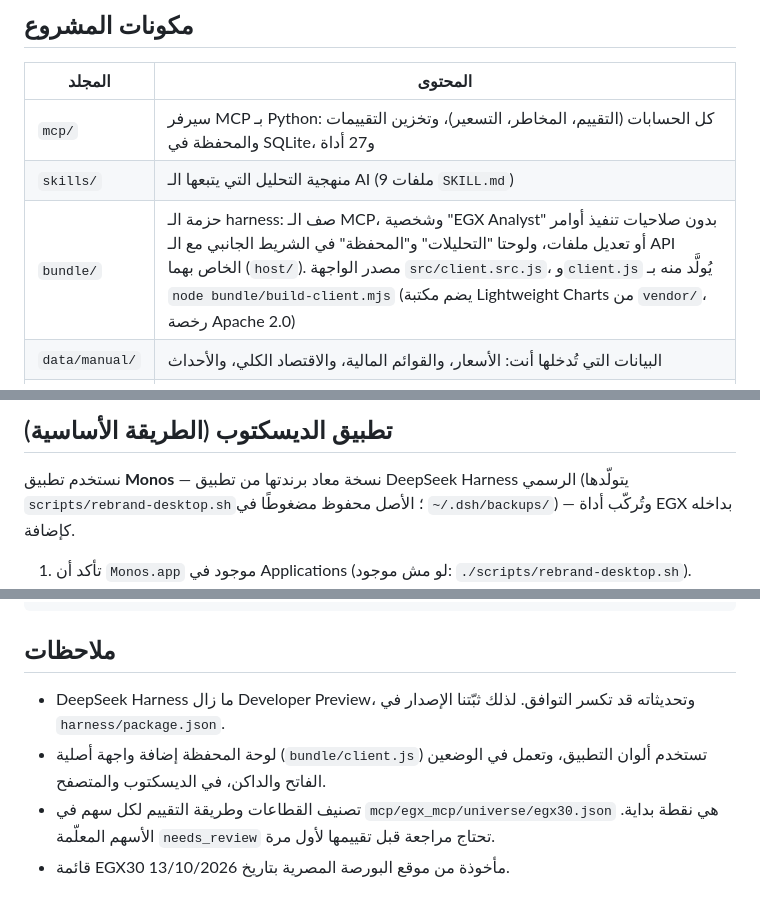
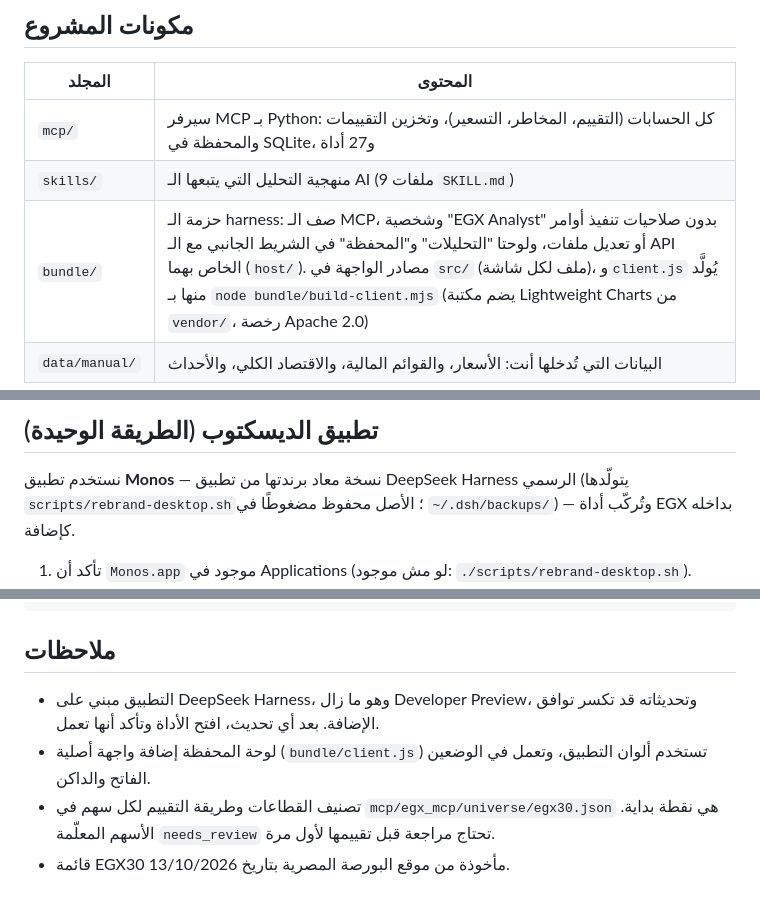
Before and after one commit to Yassen0-0/egx-tool, a Markdown page: README.md, 3 parts joined by grey strips. Drawn GitHub-style.

````diff
--- a/README.md
+++ b/README.md
@@ -16,5 +16,5 @@
 |---|---|
 | `mcp/` | سيرفر MCP بـ Python: كل الحسابات (التقييم، المخاطر، التسعير)، وتخزين التقييمات والمحفظة في SQLite، و27 أداة |
 | `skills/` | منهجية التحليل التي يتبعها الـ AI (9 ملفات `SKILL.md`) |
-| `bundle/` | حزمة الـ harness: صف الـ MCP، وشخصية "EGX Analyst" بدون صلاحيات تنفيذ أوامر أو تعديل ملفات، ولوحتا "التحليلات" و"المحفظة" في الشريط الجانبي مع الـ API الخاص بهما (`host/`). مصدر الواجهة `src/client.src.js`، و`client.js` يُولَّد منه بـ `node bundle/build-client.mjs` (يضم مكتبة Lightweight Charts من `vendor/`، رخصة Apache 2.0) |
+| `bundle/` | حزمة الـ harness: صف الـ MCP، وشخصية "EGX Analyst" بدون صلاحيات تنفيذ أوامر أو تعديل ملفات، ولوحتا "التحليلات" و"المحفظة" في الشريط الجانبي مع الـ API الخاص بهما (`host/`). مصادر الواجهة في `src/` (ملف لكل شاشة)، و`client.js` يُولَّد منها بـ `node bundle/build-client.mjs` (يضم مكتبة Lightweight Charts من `vendor/`، رخصة Apache 2.0) |
 | `data/manual/` | البيانات التي تُدخلها أنت: الأسعار، والقوائم المالية، والاقتصاد الكلي، والأحداث |
@@ -22,5 +21,5 @@
 
-## تطبيق الديسكتوب (الطريقة الأساسية)
+## تطبيق الديسكتوب (الطريقة الوحيدة)
 نستخدم تطبيق **Monos** — نسخة معاد برندتها من تطبيق DeepSeek Harness الرسمي (يتولّدها `scripts/rebrand-desktop.sh`؛ الأصل محفوظ مضغوطًا في `~/.dsh/backups/`) — وتُركّب أداة EGX بداخله كإضافة.
 
 1. تأكد أن `Monos.app` موجود في Applications (لو مش موجود: `./scripts/rebrand-desktop.sh`).
@@ -85,7 +65,7 @@ node --test bundle/test/*.test.mjs
 ```
 
 ## ملاحظات
-- DeepSeek Harness ما زال Developer Preview، وتحديثاته قد تكسر التوافق. لذلك ثبّتنا الإصدار في `harness/package.json`.
-- لوحة المحفظة إضافة واجهة أصلية (`bundle/client.js`) تستخدم ألوان التطبيق، وتعمل في الوضعين الفاتح والداكن، في الديسكتوب والمتصفح.
+- التطبيق مبني على DeepSeek Harness، وهو ما زال Developer Preview، وتحديثاته قد تكسر توافق الإضافة. بعد أي تحديث، افتح الأداة وتأكد أنها تعمل.
+- لوحة المحفظة إضافة واجهة أصلية (`bundle/client.js`) تستخدم ألوان التطبيق، وتعمل في الوضعين الفاتح والداكن.
 - تصنيف القطاعات وطريقة التقييم لكل سهم في `mcp/egx_mcp/universe/egx30.json` هي نقطة بداية. الأسهم المعلّمة `needs_review` تحتاج مراجعة قبل تقييمها لأول مرة.
 - قائمة EGX30 مأخوذة من موقع البورصة المصرية بتاريخ 13/10/2026.
````
Also changed, not shown: other parts of README.md (+2 -22 lines).
